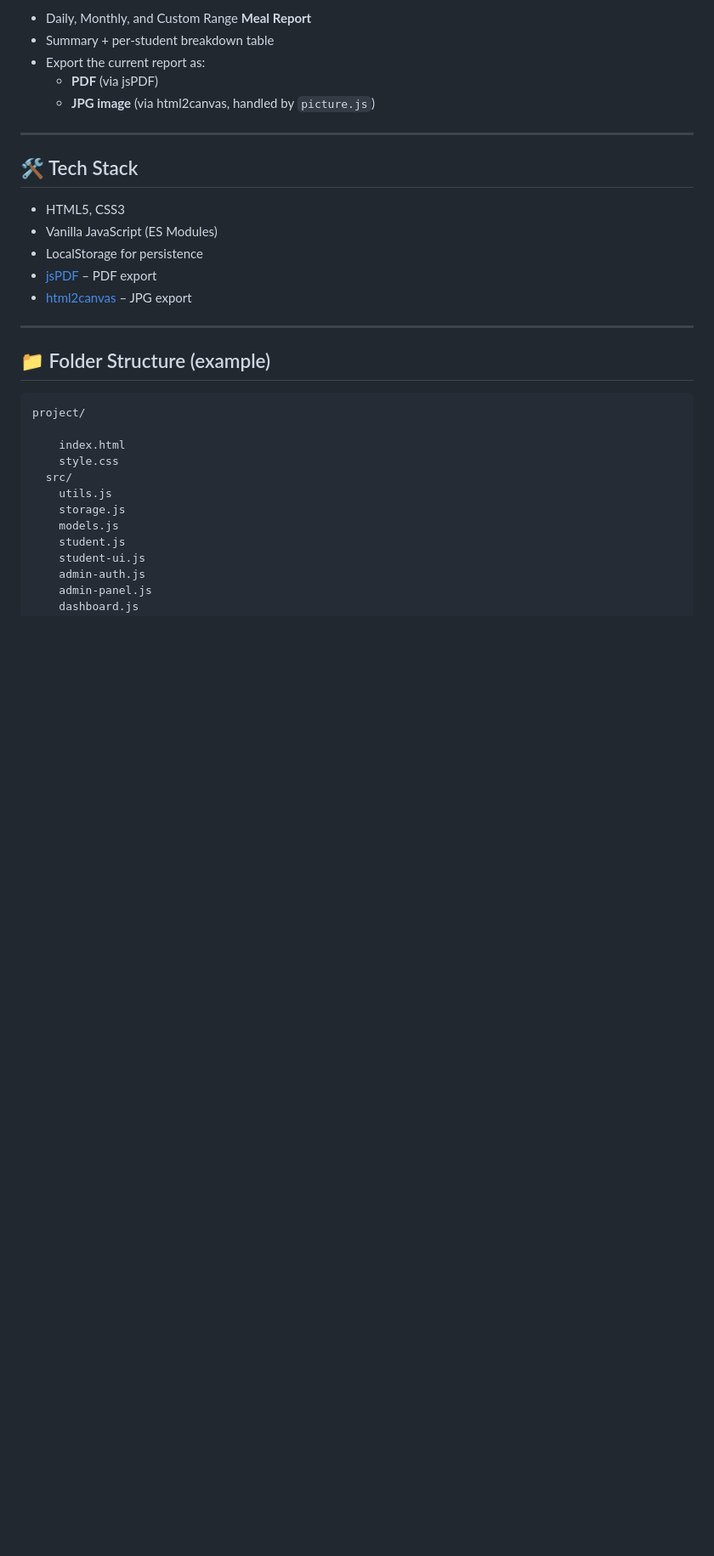
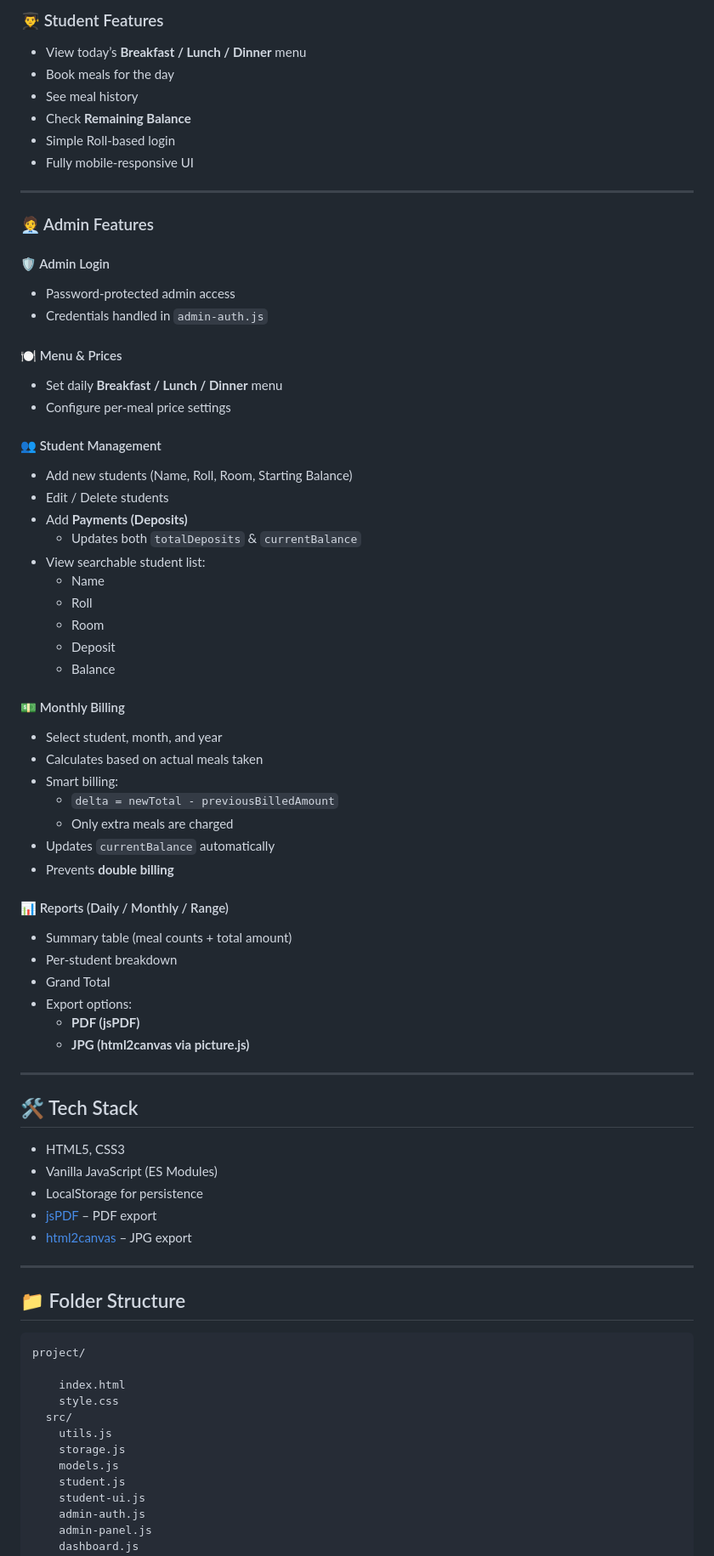
Before and after one commit to With-ALIF/mess-web, a Markdown page: README.md, the part around one of its changes. Shown at 85% size. Rendered like a GitHub page; blank space fills up the shorter version.

````diff
--- a/README.md
+++ b/README.md
@@ -46,9 +25,52 @@ Data is stored in `localStorage`, so everything works completely offline in the
 
-- Daily, Monthly, and Custom Range **Meal Report**
-- Summary + per-student breakdown table
-- Export the current report as:
-  - **PDF** (via jsPDF)
-  - **JPG image** (via html2canvas, handled by `picture.js`)
+### 👨‍🎓 Student Features
+- View today’s **Breakfast / Lunch / Dinner** menu
+- Book meals for the day
+- See meal history
+- Check **Remaining Balance**
+- Simple Roll-based login
+- Fully mobile-responsive UI
+
+---
+
+### 🧑‍💼 Admin Features
+
+#### 🛡️ Admin Login
+- Password-protected admin access
+- Credentials handled in `admin-auth.js`
+
+#### 🍽️ Menu & Prices
+- Set daily **Breakfast / Lunch / Dinner** menu
+- Configure per-meal price settings
+
+#### 👥 Student Management
+- Add new students (Name, Roll, Room, Starting Balance)
+- Edit / Delete students
+- Add **Payments (Deposits)**
+  - Updates both `totalDeposits` & `currentBalance`
+- View searchable student list:
+  - Name
+  - Roll
+  - Room
+  - Deposit
+  - Balance
+
+#### 💵 Monthly Billing
+- Select student, month, and year
+- Calculates based on actual meals taken
+- Smart billing:
+  - `delta = newTotal - previousBilledAmount`
+  - Only extra meals are charged
+- Updates `currentBalance` automatically
+- Prevents **double billing**
+
+#### 📊 Reports (Daily / Monthly / Range)
+- Summary table (meal counts + total amount)
+- Per-student breakdown
+- Grand Total
+- Export options:
+  - **PDF (jsPDF)**
+  - **JPG (html2canvas via picture.js)**
 
 ---
 
@@ -62,7 +84,7 @@ Data is stored in `localStorage`, so everything works completely offline in the
 
 ---
 
-## 📁 Folder Structure (example)
+## 📁 Folder Structure
 
 ```text
 project/
````
Also changed, not shown: other parts of README.md (+12 -33 lines).
